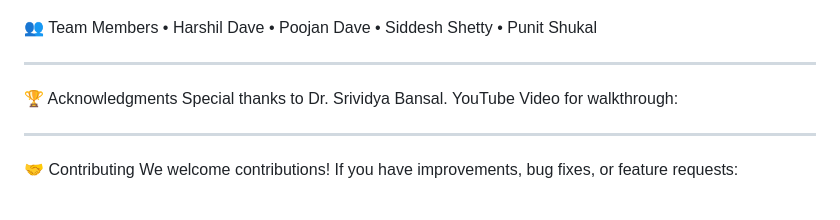
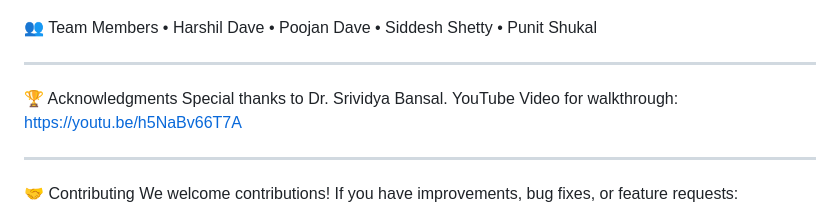
Before and after one commit to shukalpunit/ATV-EV-Fuel, a Markdown page: README.md, the part around the change. Drawn GitHub-style.

```diff
--- a/README.md
+++ b/README.md
@@ -94,7 +94,7 @@ ________________________________________
 ________________________________________
 🏆 Acknowledgments
 Special thanks to Dr. Srividya Bansal.
-YouTube Video for walkthrough:
+YouTube Video for walkthrough: https://youtu.be/h5NaBv66T7A
 ________________________________________
 🤝 Contributing
 We welcome contributions! If you have improvements, bug fixes, or feature requests:
```
